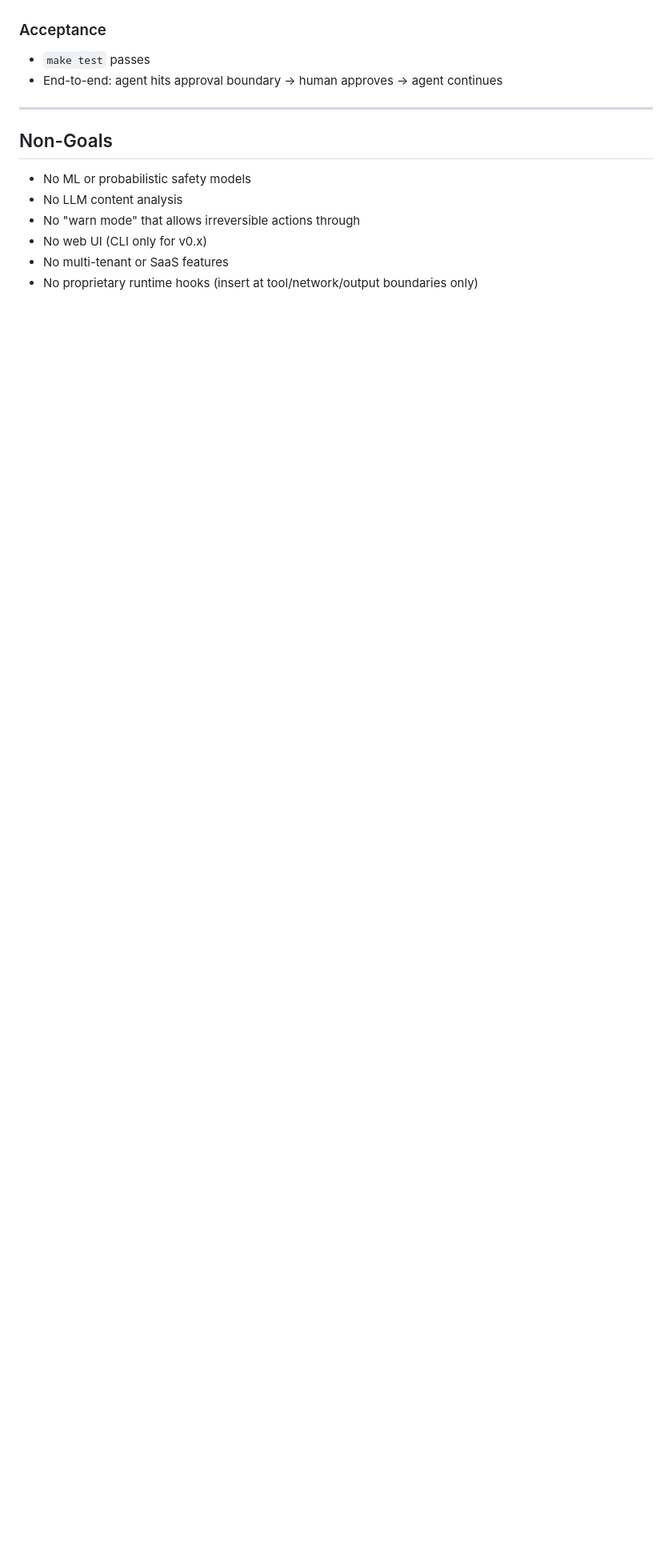
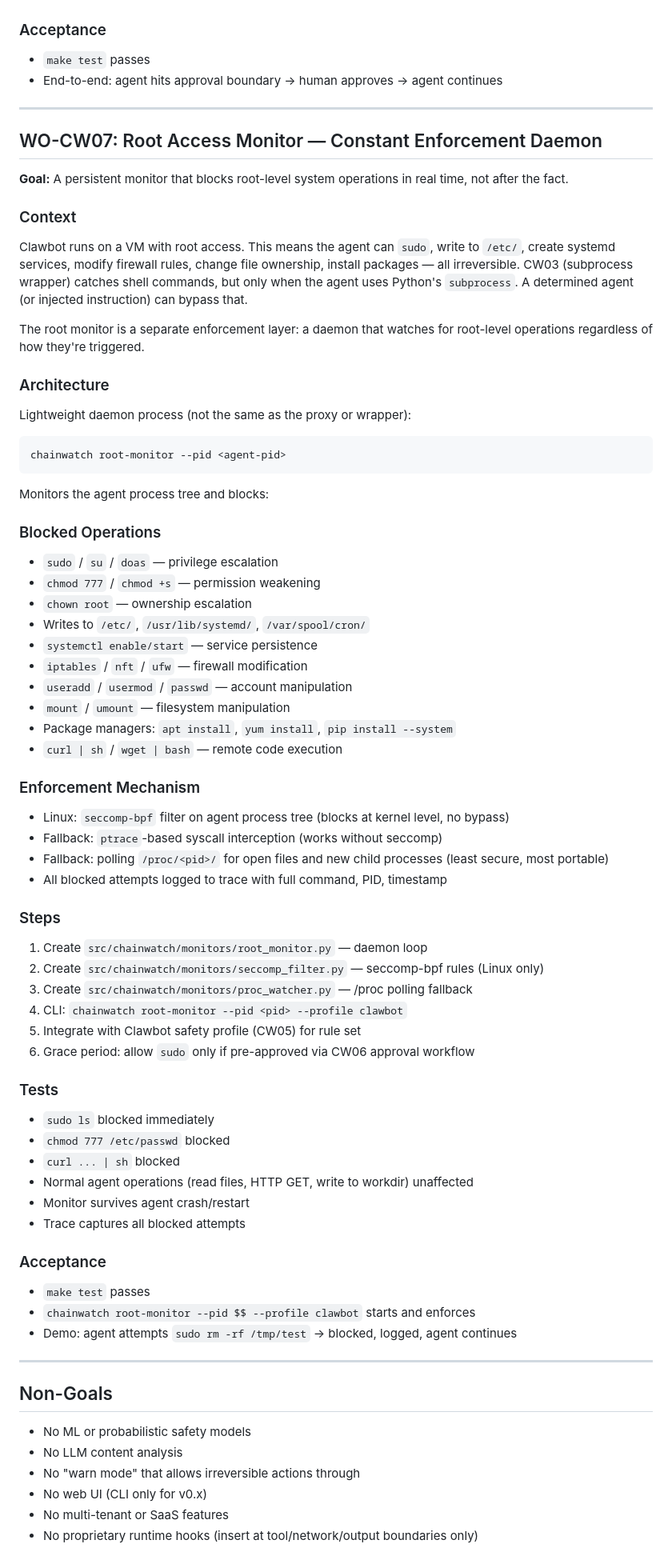
Before and after one commit to ppiankov/chainwatch, a Markdown page: docs/work-orders.md, the part around the change. Shown at 80% size. Drawn GitHub-style; blank space fills up the shorter version.

Commit message:
feat: add root access monitor WO for Clawbot enforcement

````diff
--- a/docs/work-orders.md
+++ b/docs/work-orders.md
@@ -240,6 +240,63 @@ Currently `require_approval` just blocks. Need a way for humans to approve speci
 
 ---
 
+## WO-CW07: Root Access Monitor — Constant Enforcement Daemon
+
+**Goal:** A persistent monitor that blocks root-level system operations in real time, not after the fact.
+
+### Context
+Clawbot runs on a VM with root access. This means the agent can `sudo`, write to `/etc/`, create systemd services, modify firewall rules, change file ownership, install packages — all irreversible. CW03 (subprocess wrapper) catches shell commands, but only when the agent uses Python's `subprocess`. A determined agent (or injected instruction) can bypass that.
+
+The root monitor is a separate enforcement layer: a daemon that watches for root-level operations regardless of how they're triggered.
+
+### Architecture
+Lightweight daemon process (not the same as the proxy or wrapper):
+```
+chainwatch root-monitor --pid <agent-pid>
+```
+Monitors the agent process tree and blocks:
+
+### Blocked Operations
+- `sudo` / `su` / `doas` — privilege escalation
+- `chmod 777` / `chmod +s` — permission weakening
+- `chown root` — ownership escalation
+- Writes to `/etc/`, `/usr/lib/systemd/`, `/var/spool/cron/`
+- `systemctl enable/start` — service persistence
+- `iptables` / `nft` / `ufw` — firewall modification
+- `useradd` / `usermod` / `passwd` — account manipulation
+- `mount` / `umount` — filesystem manipulation
+- Package managers: `apt install`, `yum install`, `pip install --system`
+- `curl | sh` / `wget | bash` — remote code execution
+
+### Enforcement Mechanism
+- Linux: `seccomp-bpf` filter on agent process tree (blocks at kernel level, no bypass)
+- Fallback: `ptrace`-based syscall interception (works without seccomp)
+- Fallback: polling `/proc/<pid>/` for open files and new child processes (least secure, most portable)
+- All blocked attempts logged to trace with full command, PID, timestamp
+
+### Steps
+1. Create `src/chainwatch/monitors/root_monitor.py` — daemon loop
+2. Create `src/chainwatch/monitors/seccomp_filter.py` — seccomp-bpf rules (Linux only)
+3. Create `src/chainwatch/monitors/proc_watcher.py` — /proc polling fallback
+4. CLI: `chainwatch root-monitor --pid <pid> --profile clawbot`
+5. Integrate with Clawbot safety profile (CW05) for rule set
+6. Grace period: allow `sudo` only if pre-approved via CW06 approval workflow
+
+### Tests
+- `sudo ls` blocked immediately
+- `chmod 777 /etc/passwd` blocked
+- `curl ... | sh` blocked
+- Normal agent operations (read files, HTTP GET, write to workdir) unaffected
+- Monitor survives agent crash/restart
+- Trace captures all blocked attempts
+
+### Acceptance
+- `make test` passes
+- `chainwatch root-monitor --pid $$ --profile clawbot` starts and enforces
+- Demo: agent attempts `sudo rm -rf /tmp/test` → blocked, logged, agent continues
+
+---
+
 ## Non-Goals
 
 - No ML or probabilistic safety models
````
